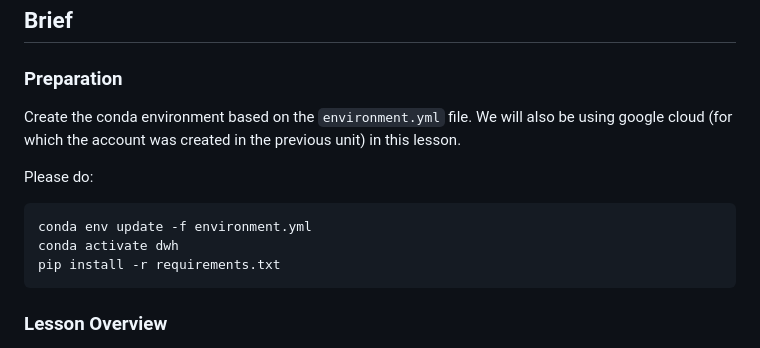
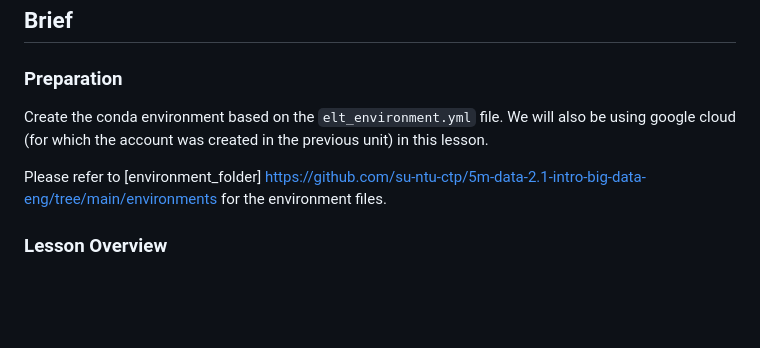
Before and after one commit to su-ntu-ctp/5m-data-2.5-data-warehouse, a Markdown page: lesson.md, the part around the change. GitHub-like rendering; blank space fills up the shorter version.

Commit message:
Update lesson.md
update environment instruction

````diff
--- a/lesson.md
+++ b/lesson.md
@@ -4,15 +4,9 @@
 
 ### Preparation
 
-Create the conda environment based on the `environment.yml` file. We will also be using google cloud (for which the account was created in the previous unit) in this lesson.
+Create the conda environment based on the `elt_environment.yml` file. We will also be using google cloud (for which the account was created in the previous unit) in this lesson.
 
-Please do:
-
-```
-conda env update -f environment.yml
-conda activate dwh
-pip install -r requirements.txt
-```
+Please refer to [environment_folder] https://github.com/su-ntu-ctp/5m-data-2.1-intro-big-data-eng/tree/main/environments for the environment files.
 
 ### Lesson Overview
 
````
